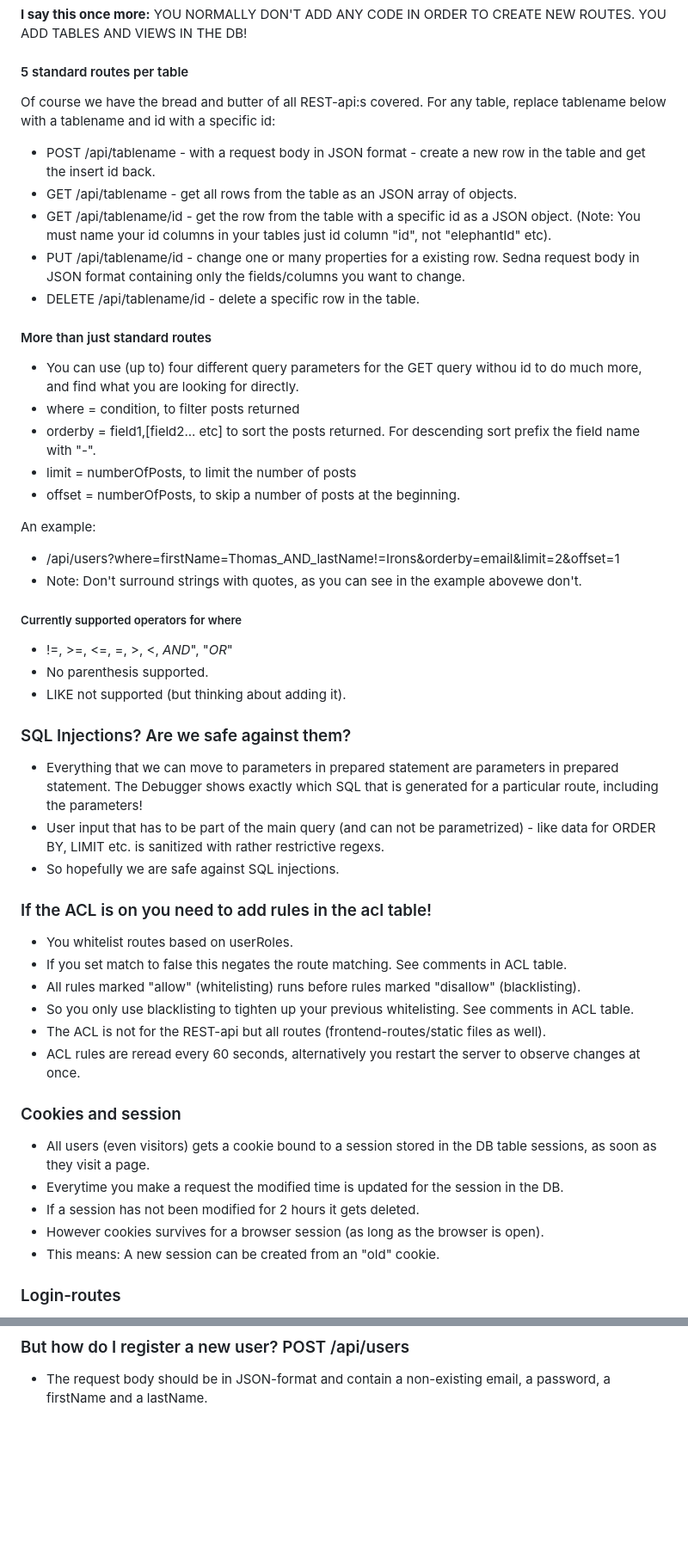
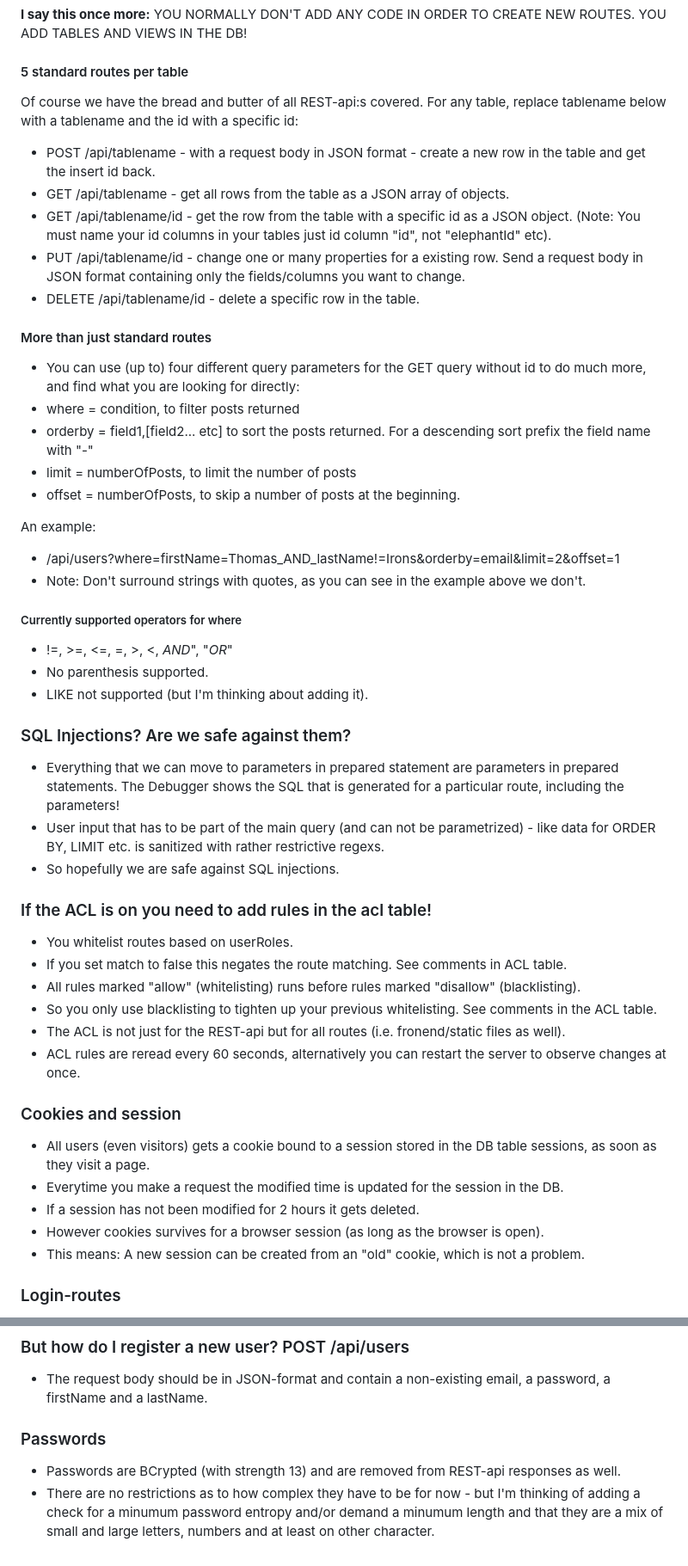
Before and after one commit to stoffeek/TestCSharpApi, a Markdown page: README.md, 2 parts joined by grey strips. Shown: that part at 86% size. Rendered like a GitHub page; blank space fills up the shorter version.

Commit message:
spell check again and more to read about passwords

```diff
--- a/README.md
+++ b/README.md
@@ -26,31 +26,31 @@ If you add a table or view in the DB, corresponding routes will be created autom
 **I say this once more:** YOU NORMALLY DON'T ADD ANY CODE IN ORDER TO CREATE NEW ROUTES. YOU ADD TABLES AND VIEWS IN THE DB!
 
 #### 5 standard routes per table
-Of course we have the bread and butter of all REST-api:s covered. For any table, replace tablename below with a tablename and id with a specific id:
+Of course we have the bread and butter of all REST-api:s covered. For any table, replace tablename below with a tablename and the id with a specific id:
 * POST /api/tablename - with a request body in JSON format - create a new row in the table and get the insert id back.
-* GET /api/tablename - get all rows from the table as an JSON array of objects.
+* GET /api/tablename - get all rows from the table as a JSON array of objects.
 * GET /api/tablename/id - get the row from the table with a specific id as a JSON object. (Note: You must name your id columns in your tables just id column "id", not "elephantId" etc).
-* PUT /api/tablename/id - change one or many properties for a existing row. Sedna request body in JSON format containing only the fields/columns you want to change.
+* PUT /api/tablename/id - change one or many properties for a existing row. Send a request body in JSON format containing only the fields/columns you want to change.
 * DELETE /api/tablename/id - delete a specific row in the table.
 
 #### More than just standard routes
-* You can use (up to) four different query parameters for the GET query withou id to do much more, and find what you are looking for directly.
+* You can use (up to) four different query parameters for the GET query without id to do much more, and find what you are looking for directly:
 * where = condition, to filter posts returned
-* orderby = field1,[field2... etc] to sort the posts returned. For descending sort prefix the field name with "-".
+* orderby = field1,[field2... etc] to sort the posts returned. For a descending sort prefix the field name with "-"
 * limit = numberOfPosts, to limit the number of posts
 * offset = numberOfPosts, to skip a number of posts at the beginning.
 
 An example:
 * /api/users?where=firstName=Thomas_AND_lastName!=Irons&orderby=email&limit=2&offset=1
-* Note: Don't surround strings with quotes, as you can see in the example abovewe don't.
+* Note: Don't surround strings with quotes, as you can see in the example above we don't.
 
 ##### Currently supported operators for where
 *  !=, >=, <=, =, >, <, _AND_", "_OR_"
 *  No parenthesis supported.
-*  LIKE not supported (but thinking about adding it).
+*  LIKE not supported (but I'm thinking about adding it).
 
 ### SQL Injections? Are we safe against them?
-* Everything that we can move to parameters in prepared statement are parameters in prepared statement. The Debugger shows exactly which SQL that is generated for a particular route, including the parameters!
+* Everything that we can move to parameters in prepared statement are parameters in prepared statements. The Debugger shows the SQL that is generated for a particular route, including the parameters!
 * User input that has to be part of the main query (and can not be parametrized) - like data for ORDER BY, LIMIT etc. is sanitized with rather restrictive regexs.
 * So hopefully we are safe against SQL injections.
 
@@ -58,9 +58,9 @@ An example:
 * You whitelist routes based on userRoles.
 * If you set match to false this negates the route matching. See comments in ACL table.
 * All rules marked "allow" (whitelisting) runs before rules marked "disallow" (blacklisting).
-* So you only use blacklisting to tighten up your previous whitelisting. See comments in ACL table.
-* The ACL is not for the REST-api but all routes (frontend-routes/static files as well).
-* ACL rules are reread every 60 seconds, alternatively you restart the server to observe changes at once.
+* So you only use blacklisting to tighten up your previous whitelisting. See comments in the ACL table.
+* The ACL is not just for the REST-api but for all routes (i.e. fronend/static files as well).
+* ACL rules are reread every 60 seconds, alternatively you can restart the server to observe changes at once.
 
 ### Cookies and session
 * All users (even visitors) gets a cookie bound to a session stored in the DB table sessions,
@@ -68,7 +68,7 @@ An example:
 * Everytime you make a request the modified time is updated for the session in the DB.
 * If a session has not been modified for 2 hours it gets deleted.
 * However cookies survives for a browser session (as long as the browser is open).
-* This means: A new session can be created from an "old" cookie.
+* This means: A new session can be created from an "old" cookie, which is not a problem.
 
 ### Login-routes
 The only api routes that are not governed by which tables and views you have in your DB are the login routes.
@@ -84,3 +84,7 @@ The only api routes that are not governed by which tables and views you have in
 
 ### But how do I register a new user? POST /api/users
 * The request body should be in JSON-format and contain a non-existing email, a password, a firstName and a lastName.
+
+### Passwords
+* Passwords are BCrypted (with strength 13) and are removed from REST-api responses as well.
+* There are no restrictions as to how complex they have to be for now - but I'm thinking of adding a check for a minumum password entropy and/or demand a minumum length and that they are a mix of small and large letters, numbers and at least on other character.
```
